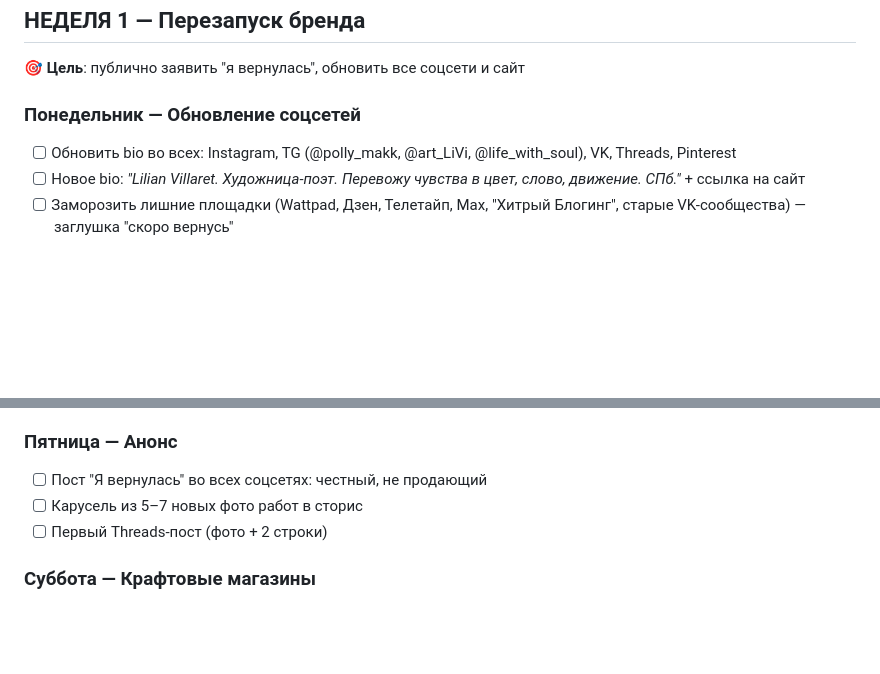
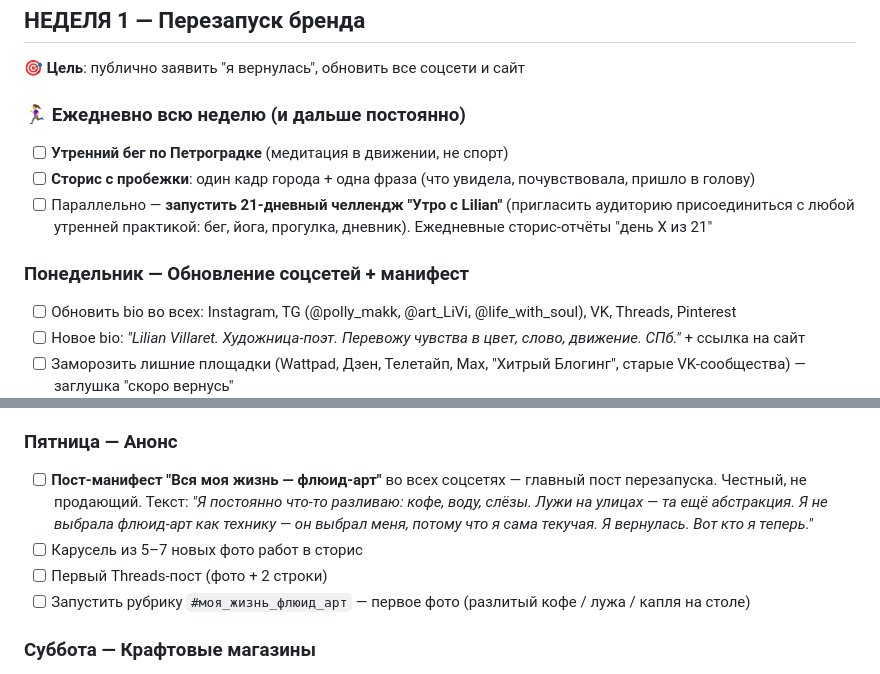
Before and after one commit to lilianvillaret/lilianvillaret.github.io, a Markdown page: PLAN.md, 2 parts joined by grey strips. GitHub-like rendering; blank space fills up the shorter version.

```diff
--- a/PLAN.md
+++ b/PLAN.md
@@ -26,7 +26,12 @@
 
 **🎯 Цель**: публично заявить "я вернулась", обновить все соцсети и сайт
 
-### Понедельник — Обновление соцсетей
+### 🏃‍♀️ Ежедневно всю неделю (и дальше постоянно)
+- [ ] **Утренний бег по Петроградке** (медитация в движении, не спорт)
+- [ ] **Сторис с пробежки**: один кадр города + одна фраза (что увидела, почувствовала, пришло в голову)
+- [ ] Параллельно — **запустить 21-дневный челлендж "Утро с Lilian"** (пригласить аудиторию присоединиться с любой утренней практикой: бег, йога, прогулка, дневник). Ежедневные сторис-отчёты "день X из 21"
+
+### Понедельник — Обновление соцсетей + манифест
 - [ ] Обновить bio во всех: Instagram, TG (@polly_makk, @art_LiVi, @life_with_soul), VK, Threads, Pinterest
 - [ ] Новое bio: *"Lilian Villaret. Художница-поэт. Перевожу чувства в цвет, слово, движение. СПб."* + ссылка на сайт
 - [ ] Заморозить лишние площадки (Wattpad, Дзен, Телетайп, Max, "Хитрый Блогинг", старые VK-сообщества) — заглушка "скоро вернусь"
@@ -48,9 +53,10 @@
 - [ ] 5–10 объявлений на Авито с новыми фото
 
 ### Пятница — Анонс
-- [ ] Пост "Я вернулась" во всех соцсетях: честный, не продающий
+- [ ] **Пост-манифест "Вся моя жизнь — флюид-арт"** во всех соцсетях — главный пост перезапуска. Честный, не продающий. Текст: *"Я постоянно что-то разливаю: кофе, воду, слёзы. Лужи на улицах — та ещё абстракция. Я не выбрала флюид-арт как технику — он выбрал меня, потому что я сама текучая. Я вернулась. Вот кто я теперь."*
 - [ ] Карусель из 5–7 новых фото работ в сторис
 - [ ] Первый Threads-пост (фото + 2 строки)
+- [ ] Запустить рубрику `#моя_жизнь_флюид_арт` — первое фото (разлитый кофе / лужа / капля на столе)
 
 ### Суббота — Крафтовые магазины
 - [ ] Обход 3–5 магазинов СПб с мини-папкой работ и визиткой
```
Also changed, not shown: CONTENT_PLAN.md (+3 -0 lines), STRATEGY.md (+12 -1 lines).
